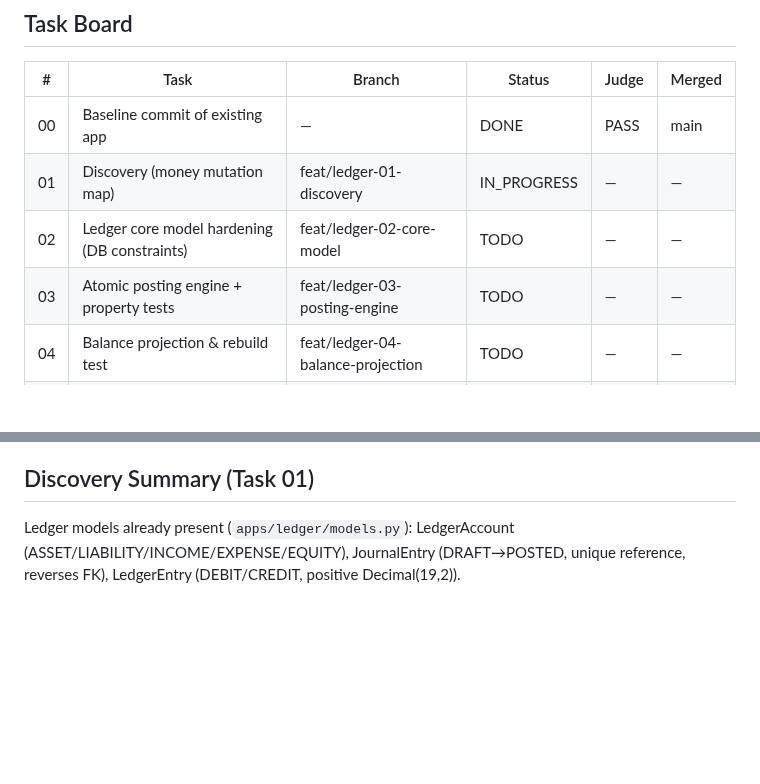
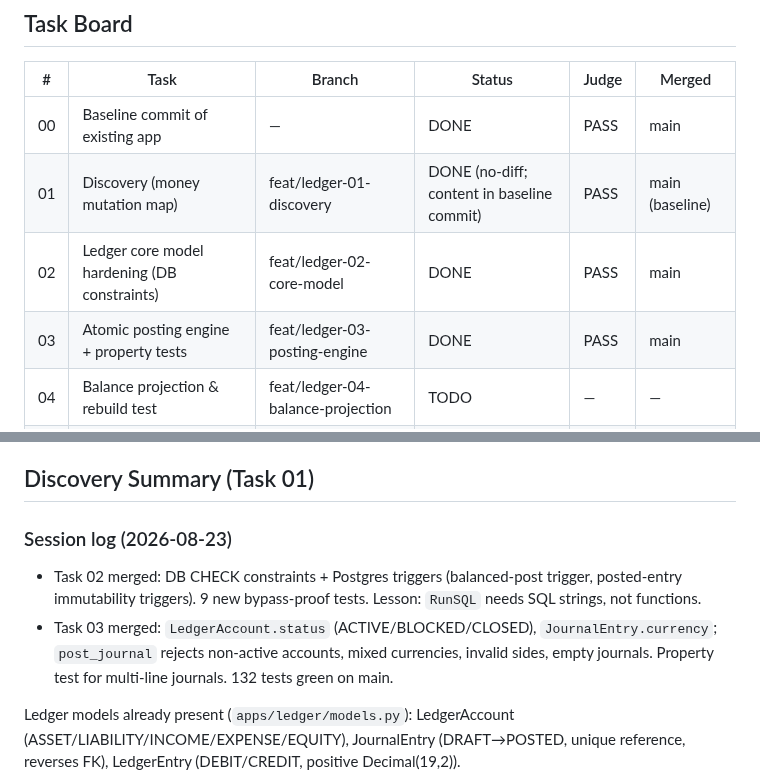
Before and after one commit to gugaucb/bankio, a Markdown page: MEMORY.md, 2 parts joined by grey strips. GitHub-like rendering; blank space fills up the shorter version.

Commit message:
docs: update task board after tasks 02-03

```diff
--- a/MEMORY.md
+++ b/MEMORY.md
@@ -13,9 +13,9 @@ Master plan: immutable double-entry ledger → invariants → reversals/idempote
 | # | Task | Branch | Status | Judge | Merged |
 |---|------|--------|--------|-------|--------|
 | 00 | Baseline commit of existing app | — | DONE | PASS | main |
-| 01 | Discovery (money mutation map) | feat/ledger-01-discovery | IN_PROGRESS | — | — |
-| 02 | Ledger core model hardening (DB constraints) | feat/ledger-02-core-model | TODO | — | — |
-| 03 | Atomic posting engine + property tests | feat/ledger-03-posting-engine | TODO | — | — |
+| 01 | Discovery (money mutation map) | feat/ledger-01-discovery | DONE (no-diff; content in baseline commit) | PASS | main (baseline) |
+| 02 | Ledger core model hardening (DB constraints) | feat/ledger-02-core-model | DONE | PASS | main |
+| 03 | Atomic posting engine + property tests | feat/ledger-03-posting-engine | DONE | PASS | main |
 | 04 | Balance projection & rebuild test | feat/ledger-04-balance-projection | TODO | — | — |
 | 05 | Money boundary audit (module by module) | feat/ledger-05-money-boundary | TODO | — | — |
 | 06 | Immutability & reversals | feat/ledger-06-immutability | TODO | — | — |
@@ -55,6 +55,10 @@ Tags planned: `bankio-ledger-core-v1`, `bankio-ledger-reconciled-v1`, `bankio-le
 
 ## Discovery Summary (Task 01)
 
+### Session log (2026-08-23)
+- Task 02 merged: DB CHECK constraints + Postgres triggers (balanced-post trigger, posted-entry immutability triggers). 9 new bypass-proof tests. Lesson: `RunSQL` needs SQL strings, not functions.
+- Task 03 merged: `LedgerAccount.status` (ACTIVE/BLOCKED/CLOSED), `JournalEntry.currency`; `post_journal` rejects non-active accounts, mixed currencies, invalid sides, empty journals. Property test for multi-line journals. 132 tests green on main.
+
 Ledger models already present (`apps/ledger/models.py`): LedgerAccount (ASSET/LIABILITY/INCOME/EXPENSE/EQUITY), JournalEntry (DRAFT→POSTED, unique reference, reverses FK), LedgerEntry (DEBIT/CREDIT, positive Decimal(19,2)).
 
 Money Mutation Map (all via ledger journals):
```
